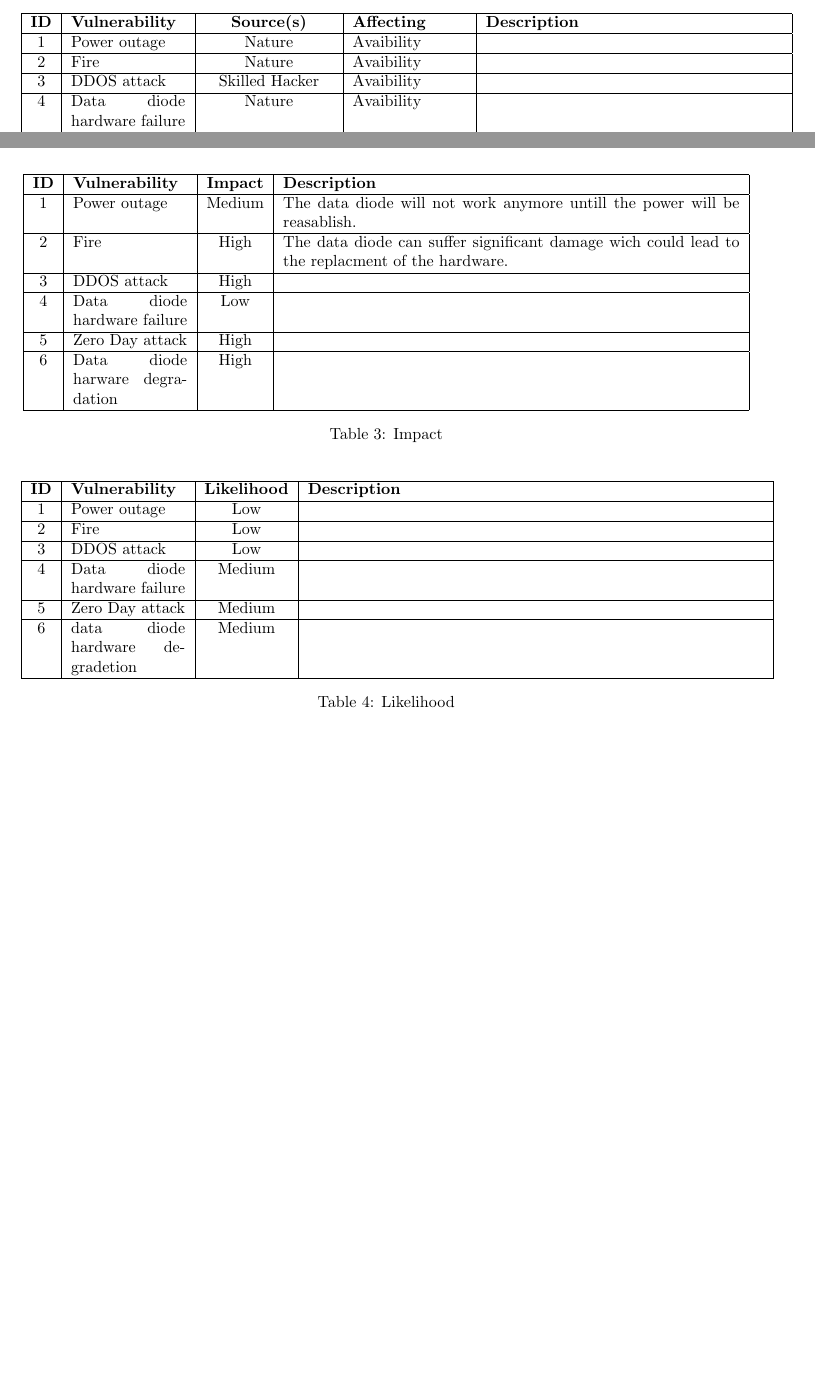
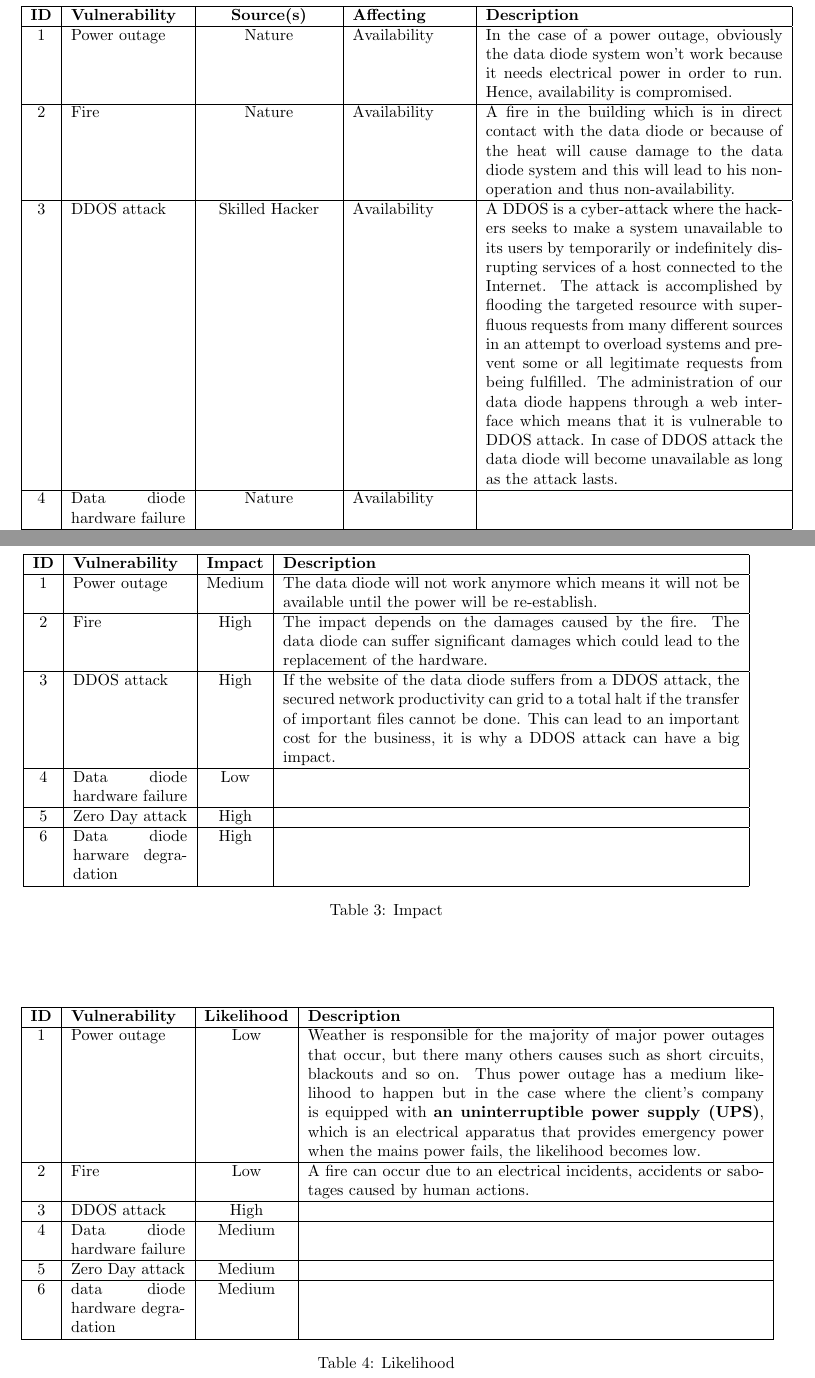
Before and after one commit to georgesrusu/managementSecuDataDiode, a LaTeX document (rapport.tex): two parts of pages 11 and 12 of 13 before the commit and two parts of pages 12 and 13 of 14 after it, joined at a grey line, cut so that both start at the same text, the shorter picture padded with empty space. Compiled offline with pdfLaTeX.

Commit message:
risk analysis tables

```diff
--- a/rapport.tex
+++ b/rapport.tex
@@ -236,14 +239,14 @@ The admin can configure the IP address of both the transmitter and the receiver.
 		\hline
 		\textbf{ID}&  \textbf{Vulnerability} & \textbf{Source(s)} & \textbf{Affecting} & \textbf{Description} \\
 		\hline
-		1 & Power outage & Nature & Avaibility &  \\
+		1 & Power outage & Nature & Availability & In the case of a power outage, obviously the data diode system won't work because it needs electrical power in order to run. Hence, availability is compromised.  \\
 		\hline
-		2 & Fire & Nature & Avaibility &  \\
+		2 & Fire & Nature & Availability & A fire in the building which is in direct contact with the data diode or because of the heat will cause damage to the data diode system and this will lead to his non-operation and thus non-availability. \\
 		\hline
-		3 & DDOS attack & Skilled Hacker & Avaibility &  \\
+		3 & DDOS attack & Skilled Hacker & Availability & A DDOS is a cyber-attack where the hackers seeks to make a system unavailable to its users by temporarily or indefinitely disrupting services of a host connected to the Internet. The attack is accomplished by flooding the targeted resource with superfluous requests from many different sources in an attempt to overload systems and prevent some or all legitimate requests from being fulfilled. The administration of our data diode happens through a web interface which means that it is vulnerable to DDOS attack. In case of DDOS attack the data diode will become unavailable as long as the attack lasts.   \\
 		\hline
 		4 & Data diode hardware
-		failure & Nature & Avaibility & \\
+		failure & Nature & Availability & \\
 		\hline
-		5 & Zero Day Attack & Skilled Hacker & Avaibility, Confidentiality, Integrety & \\
+		5 & Zero Day Attack & Skilled Hacker & Availability, Confidentiality, Integrity & \\
 		\hline
@@ -276,11 +279,11 @@ The admin can configure the IP address of both the transmitter and the receiver.
 		\hline
 		\textbf{ID}& \textbf{Vulnerability} &\textbf{Impact} & \textbf{Description}                 \\
 		\hline
-		1 & Power outage & Medium  &  The data diode will not work anymore untill the power will be reasablish. \\
+		1 & Power outage & Medium  &  The data diode will not work anymore which means it will not be available until the power will be re-establish. \\
 		\hline
-		2 & Fire & High  &  The data diode can suffer significant damage wich could lead to the replacment of the hardware.\\
+		2 & Fire & High  &  The impact depends on the damages caused by the fire. The data diode can suffer significant damages which could lead to the replacement of the hardware.\\
 		\hline
-		3 & DDOS attack & High &\\
+		3 & DDOS attack & High & If the website of the data diode suffers from a DDOS attack, the secured network productivity can grid to a total halt if the transfer of important files cannot be done. This can lead to an important cost for the business, it is why a DDOS attack can have a big impact.\\
 		\hline
 		4 & Data diode hardware failure  & Low &\\
 		\hline
@@ -298,17 +301,17 @@ The admin can configure the IP address of both the transmitter and the receiver.
 		\hline
 		\textbf{ID}& \textbf{Vulnerability} & \textbf{Likelihood} & \textbf{Description}                 \\
 		\hline
-		1 & Power outage & Low &   \\
+		1 & Power outage & Low & Weather is responsible for the majority of major power outages that occur, but there many others causes such as short circuits, blackouts and so on. Thus power outage has a medium likelihood to happen but in the case where the client's company is equipped with \textbf{an uninterruptible power supply (UPS)}, which is an electrical apparatus that provides emergency power when the mains power fails, the likelihood becomes low.    \\
 		\hline
-		2 & Fire & Low  &  \\
+		2 & Fire & Low  &  A fire can occur due to an electrical incidents, accidents or sabotages caused by human actions.\\
 		\hline
-		3 & DDOS attack & Low & \\
+		3 & DDOS attack & High & \\
 		\hline
 		4 & Data diode hardware failure  & Medium & \\
 		\hline
 		5 & Zero Day attack & Medium & \\
 		\hline
-		6 & data diode hardware degradetion & Medium & \\
+		6 & data diode hardware degradation & Medium & \\
 		\hline
 	\end{tabular}
 	\caption{Likelihood}
```
Also changed, not shown: rapport.pdf, rapport.tex (13 more changed lines).
